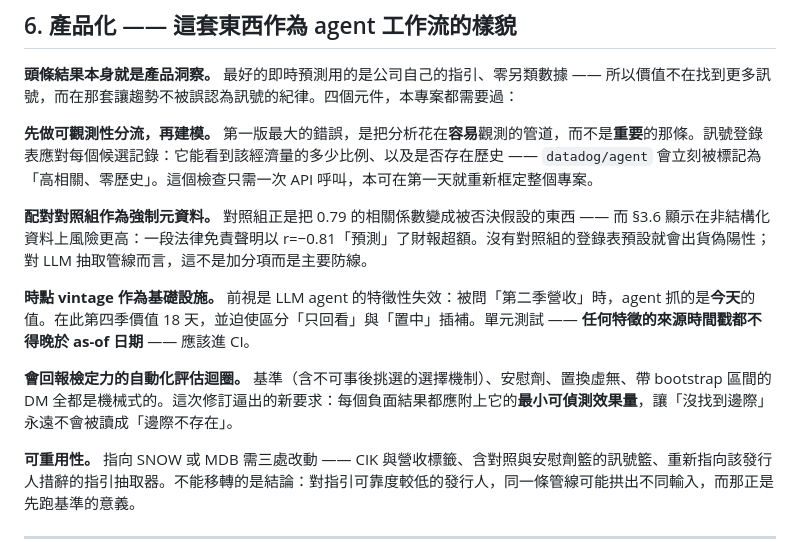
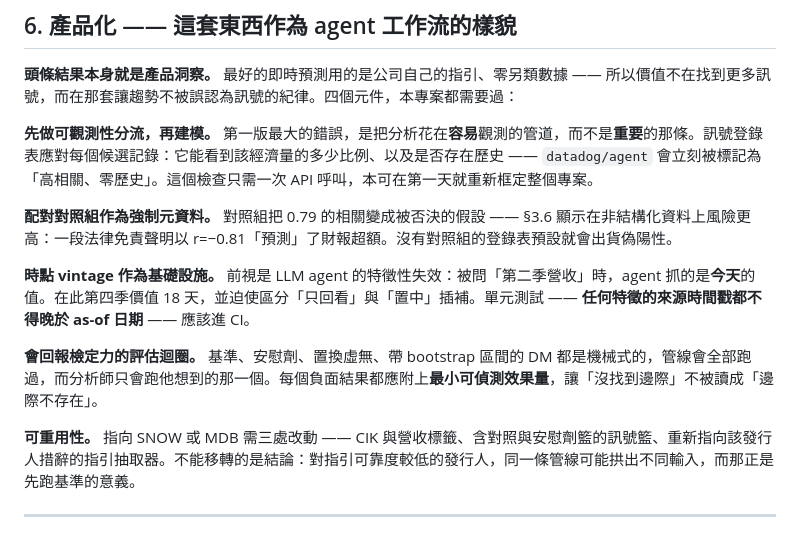
Before and after one commit to cornell880503-bot/funda-ddog-assignment, a Markdown page: report-zh/report.md, the part around the change. Drawn GitHub-style.

```diff
--- a/report-zh/report.md
+++ b/report-zh/report.md
@@ -166,11 +166,11 @@ Part 1 的邏輯是儀器化下載量代理計費單位。若成立，每美元
 
 **先做可觀測性分流，再建模。** 第一版最大的錯誤，是把分析花在**容易**觀測的管道，而不是**重要**的那條。訊號登錄表應對每個候選記錄：它能看到該經濟量的多少比例、以及是否存在歷史 —— `datadog/agent` 會立刻被標記為「高相關、零歷史」。這個檢查只需一次 API 呼叫，本可在第一天就重新框定整個專案。
 
-**配對對照組作為強制元資料。** 對照組正是把 0.79 的相關係數變成被否決假設的東西 —— 而 §3.6 顯示在非結構化資料上風險更高：一段法律免責聲明以 r=−0.81「預測」了財報超額。沒有對照組的登錄表預設就會出貨偽陽性；對 LLM 抽取管線而言，這不是加分項而是主要防線。
+**配對對照組作為強制元資料。** 對照組把 0.79 的相關變成被否決的假設 —— §3.6 顯示在非結構化資料上風險更高：一段法律免責聲明以 r=−0.81「預測」了財報超額。沒有對照組的登錄表預設就會出貨偽陽性。
 
 **時點 vintage 作為基礎設施。** 前視是 LLM agent 的特徵性失效：被問「第二季營收」時，agent 抓的是**今天**的值。在此第四季價值 18 天，並迫使區分「只回看」與「置中」插補。單元測試 —— **任何特徵的來源時間戳都不得晚於 as-of 日期** —— 應該進 CI。
 
-**會回報檢定力的自動化評估迴圈。** 基準（含不可事後挑選的選擇機制）、安慰劑、置換虛無、帶 bootstrap 區間的 DM 全都是機械式的。這次修訂逼出的新要求：每個負面結果都應附上它的**最小可偵測效果量**，讓「沒找到邊際」永遠不會被讀成「邊際不存在」。
+**會回報檢定力的評估迴圈。** 基準、安慰劑、置換虛無、帶 bootstrap 區間的 DM 都是機械式的，管線會全部跑過，而分析師只會跑他想到的那一個。每個負面結果都應附上**最小可偵測效果量**，讓「沒找到邊際」不被讀成「邊際不存在」。
 
 **可重用性。** 指向 SNOW 或 MDB 需三處改動 —— CIK 與營收標籤、含對照與安慰劑籃的訊號籃、重新指向該發行人措辭的指引抽取器。不能移轉的是結論：對指引可靠度較低的發行人，同一條管線可能拱出不同輸入，而那正是先跑基準的意義。
 
```
Also changed, not shown: report/report.md (+2 -2 lines).
